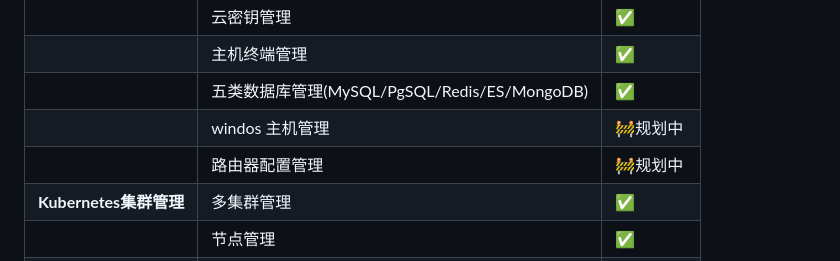
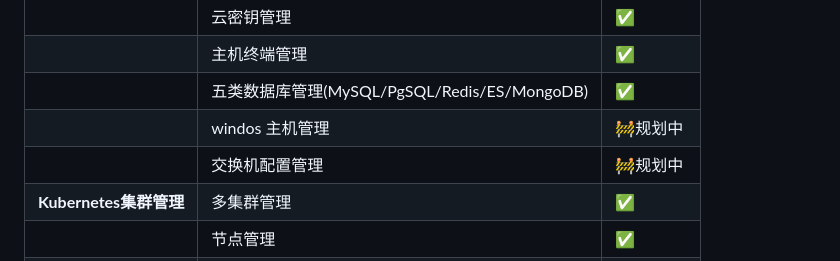
Before and after one commit to zhang1024fan/deviops, a Markdown page: README.md, the part around the change. Drawn GitHub-style.

```diff
--- a/README.md
+++ b/README.md
@@ -16,7 +16,7 @@
 | | 主机终端管理 | ✅ |
 | | 五类数据库管理(MySQL/PgSQL/Redis/ES/MongoDB) | ✅ |
 | | windos 主机管理 | 🚧规划中 |
-| | 路由器配置管理  | 🚧规划中 |
+| | 交换机配置管理  | 🚧规划中 |
 | **Kubernetes集群管理** | 多集群管理 | ✅ |
 | | 节点管理 | ✅ |
 | | Pod容器管理 | ✅ |
```
